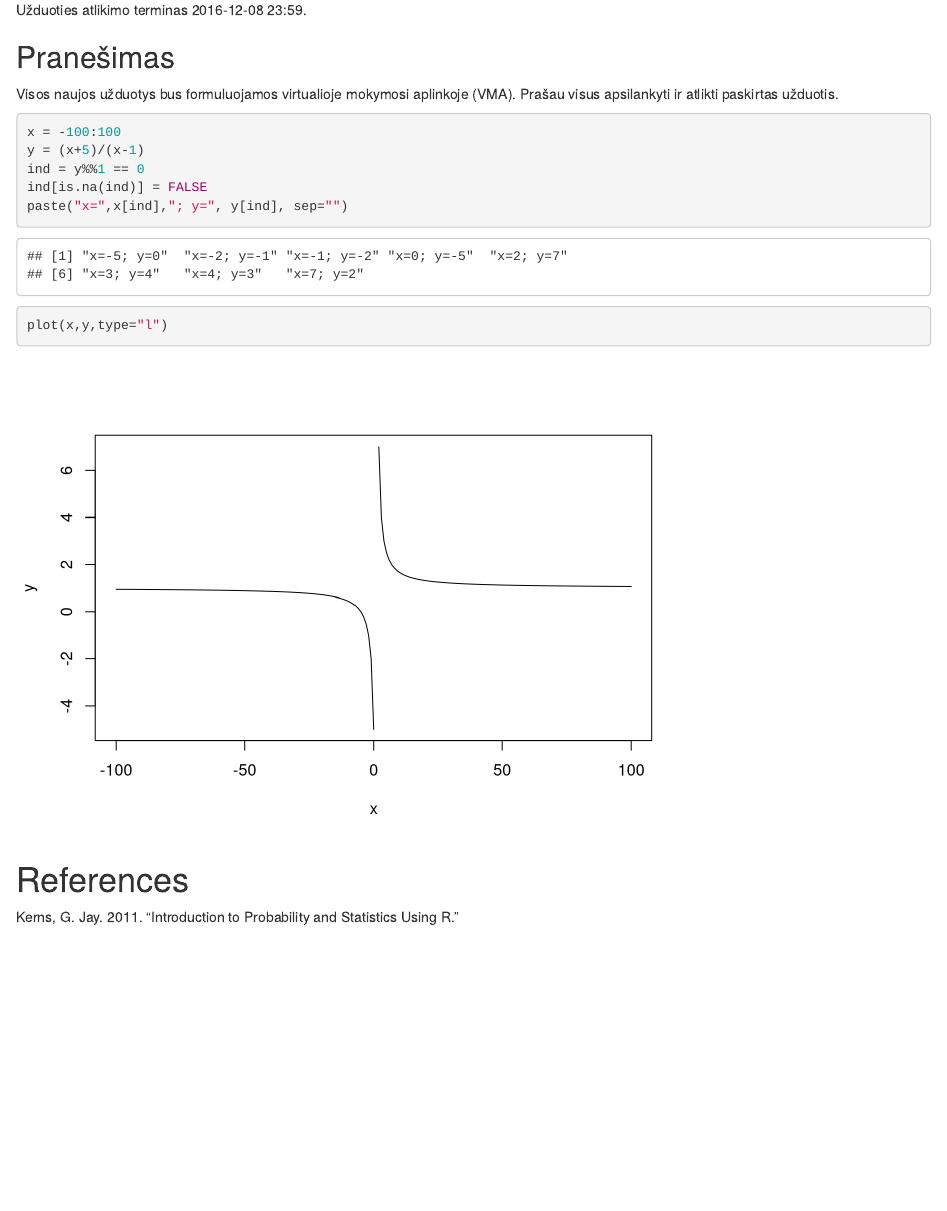
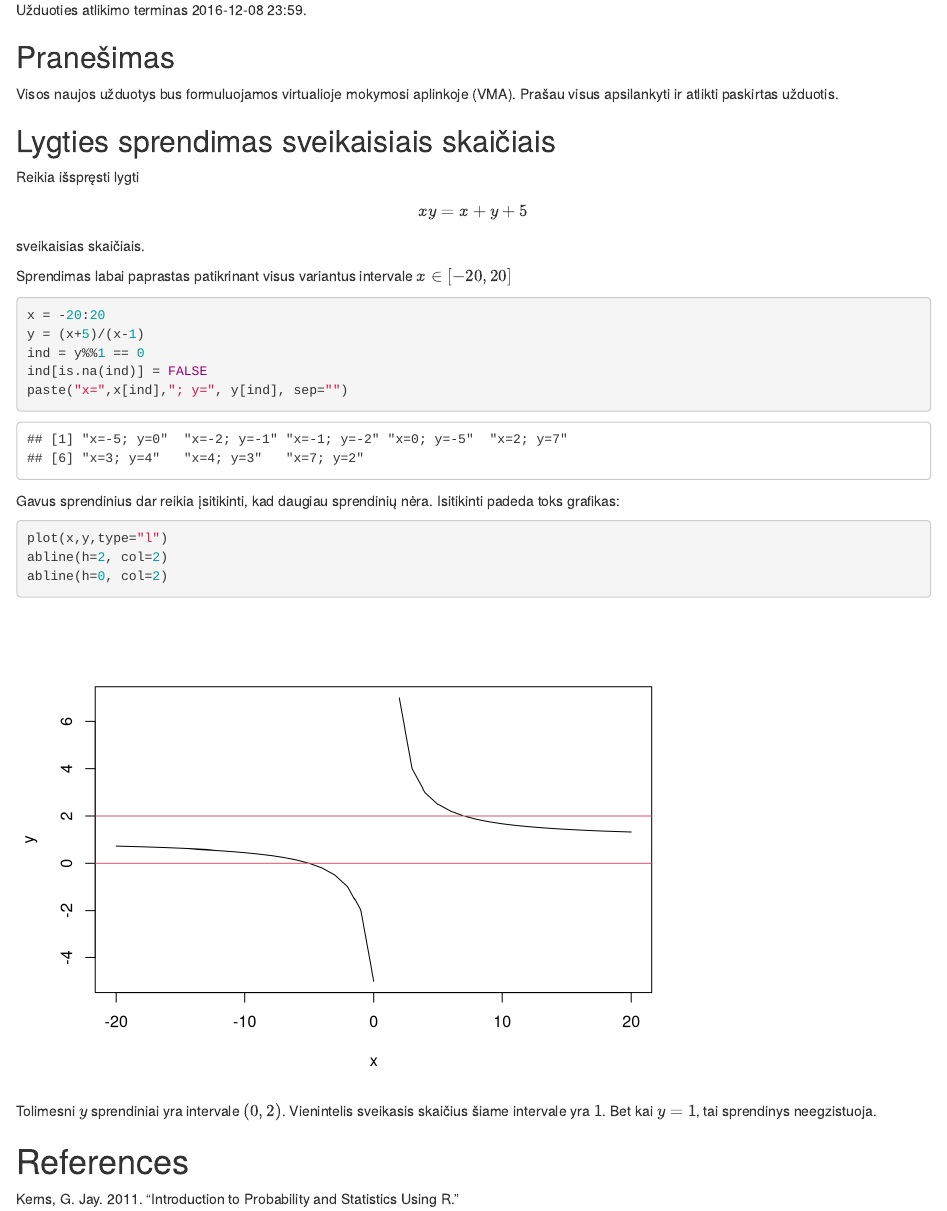
Before and after one commit to 1vbutkus/Econometrics1, an R Markdown document (notes/notes.Rmd): the page in a window 1100 px wide, from 12520 px down. Rendered offline with R 4.5, knitr and Pandoc, with nearby package versions; code that draws random numbers runs with fixed seeds of ours.

Commit message:
lecture update 2

````diff
--- a/notes/notes.Rmd
+++ b/notes/notes.Rmd
@@ -476,18 +476,34 @@ Užduoties atlikimo terminas 2016-12-08 23:59.
 
 Visos naujos užduotys bus formuluojamos virtualioje mokymosi aplinkoje (VMA). Prašau visus apsilankyti ir atlikti paskirtas užduotis.
 
+## Lygties sprendimas sveikaisiais skaičiais
+
+Reikia išspręsti lygti
+
+$$xy = x + y + 5$$
+
+sveikaisias skaičiais.
+
+Sprendimas labai paprastas patikrinant visus variantus intervale $x \in [-20,20]$
 
 ```{r}
-
-
-x = -100:100
+x = -20:20
 y = (x+5)/(x-1)
 ind = y%%1 == 0
 ind[is.na(ind)] = FALSE
 paste("x=",x[ind],"; y=", y[ind], sep="")
+```
 
+Gavus sprendinius dar reikia įsitikinti, kad daugiau sprendinių nėra. Isitikinti padeda toks grafikas:
+```{r}
 plot(x,y,type="l")
+abline(h=2, col=2)
+abline(h=0, col=2)
 ```
+
+Tolimesni $y$ sprendiniai yra intervale $(0, 2)$. Vienintelis sveikasis skaičius šiame intervale yra $1$.
+Bet kai $y=1$, tai sprendinys neegzistuoja.
+
 
 References
 ============================================================
````
Also changed, not shown: notes/notes.html.
